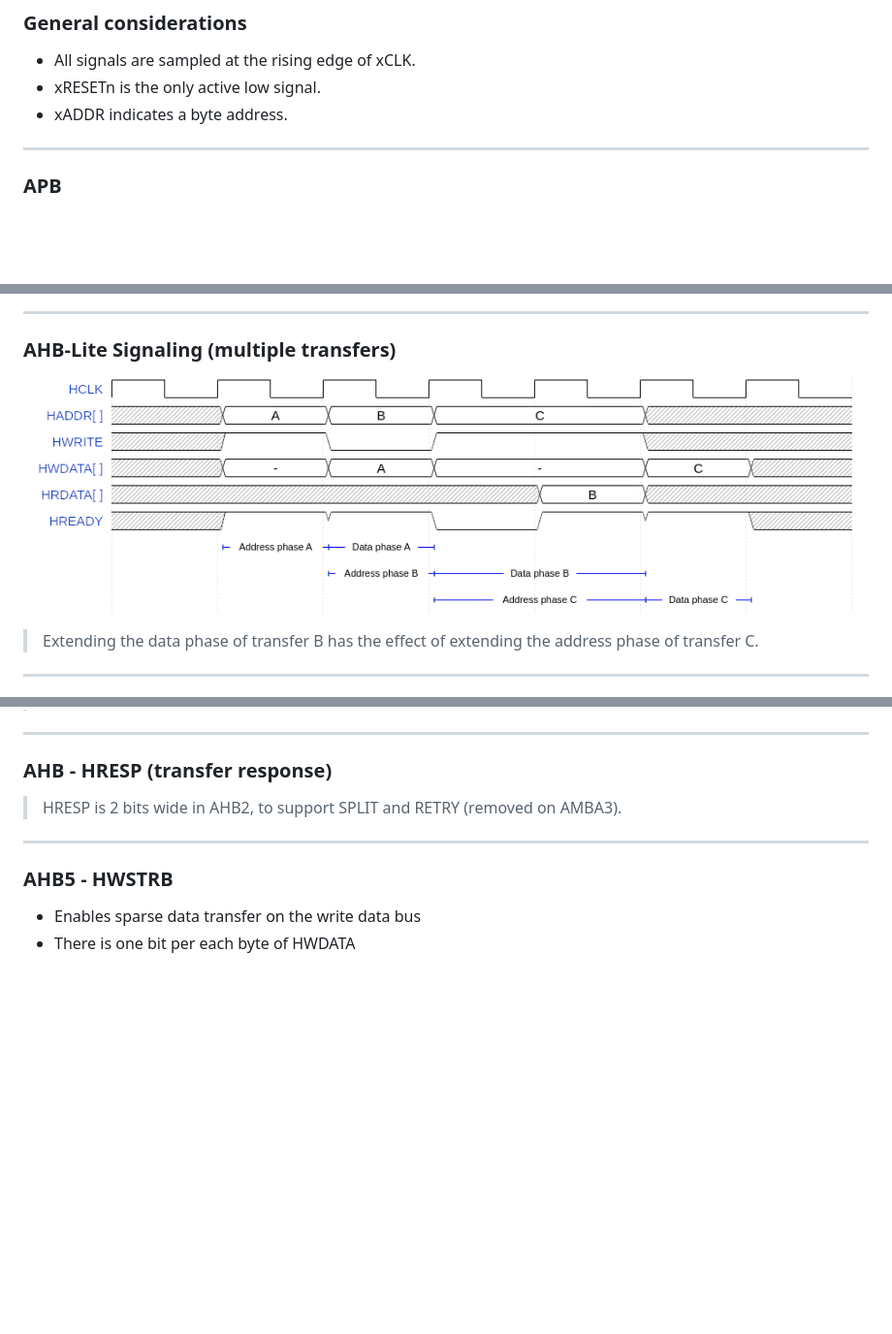
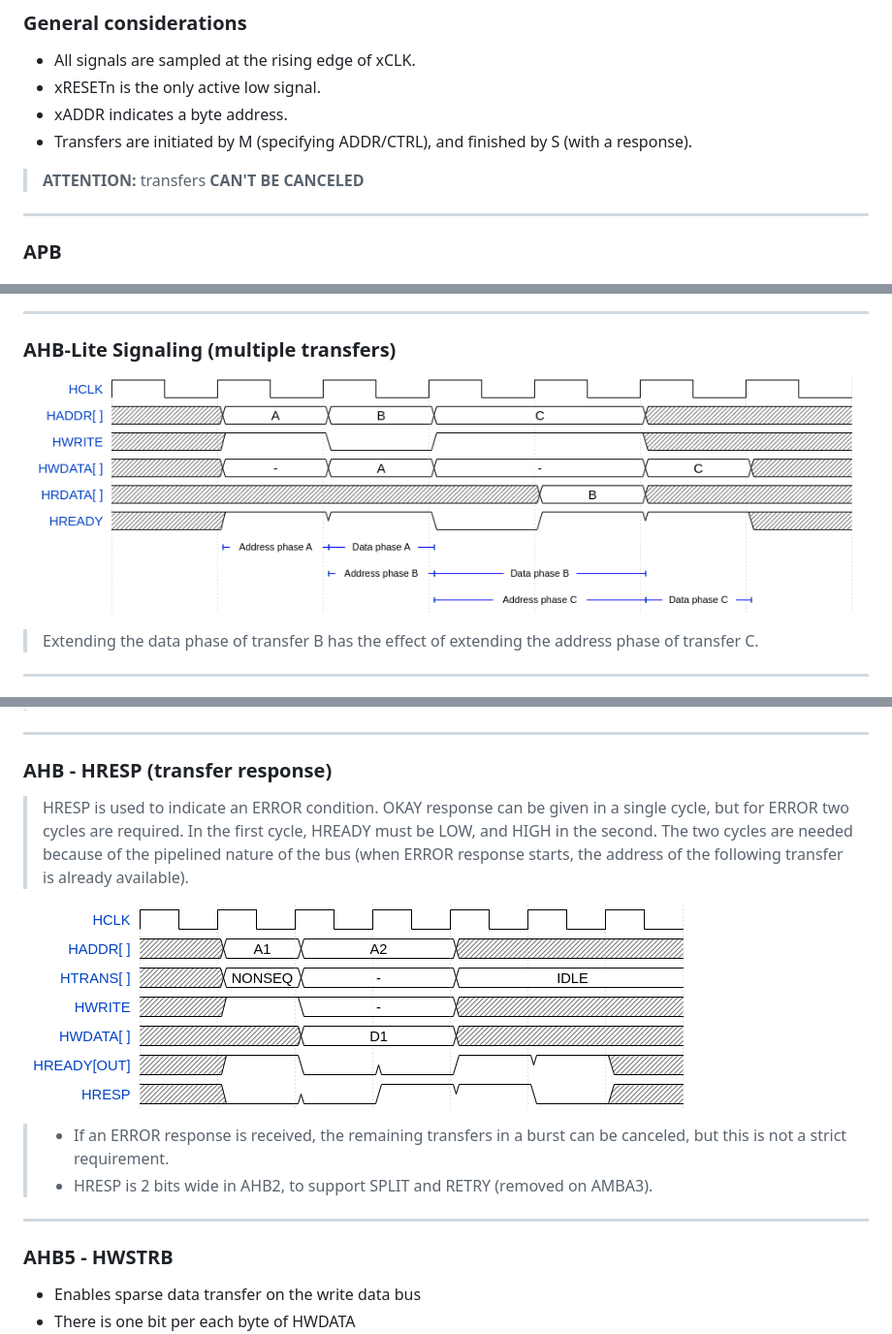
Before and after one commit to rodrigomelo9/amba, a Markdown page: amba.md, 3 parts joined by grey strips. Shown: that part at 97% size. Drawn GitHub-style; pictures changed too: images/ahb-hresp.png (added), images/ahb-waves-multi.png; blank space fills up the shorter version.

Commit message:
Added images/ahb-hresp.*

```diff
--- a/amba.md
+++ b/amba.md
@@ -62,6 +62,10 @@ Subordinate | Agent that receives and responds to requests
 * All signals are sampled at the rising edge of xCLK.
 * xRESETn is the only active low signal.
 * xADDR indicates a byte address.
+* Transfers are initiated by M (specifying ADDR/CTRL), and finished by S (with a response).
+
+> **ATTENTION:** transfers **CAN'T BE CANCELED**
+<!-- .element: style="font-size: 0.8em !important;" -->
 
 ---
 
@@ -290,7 +294,18 @@ Main uses:
 
 ### AHB - HRESP (transfer response)
 
-> HRESP is 2 bits wide in AHB2, to support SPLIT and RETRY (removed on AMBA3).
+> HRESP is used to indicate an ERROR condition.
+> OKAY response can be given in a single cycle, but for ERROR two cycles are required.
+> In the first cycle, HREADY must be LOW, and HIGH in the second.
+> The two cycles are needed because of the pipelined nature of the bus (when ERROR response starts,
+> the address of the following transfer is already available).
+<!-- .element: style="font-size: 0.4em !important;" -->
+
+![AHB response](images/ahb-hresp.png)
+<!-- .element: style="background-color: white;" -->
+
+> * If an ERROR response is received, the remaining transfers in a burst can be canceled, but this is not a strict requirement.
+> * HRESP is 2 bits wide in AHB2, to support SPLIT and RETRY (removed on AMBA3).
 <!-- .element: style="font-size: 0.4em !important;" -->
 
 ----
```
Also changed, not shown: 1 other file.
